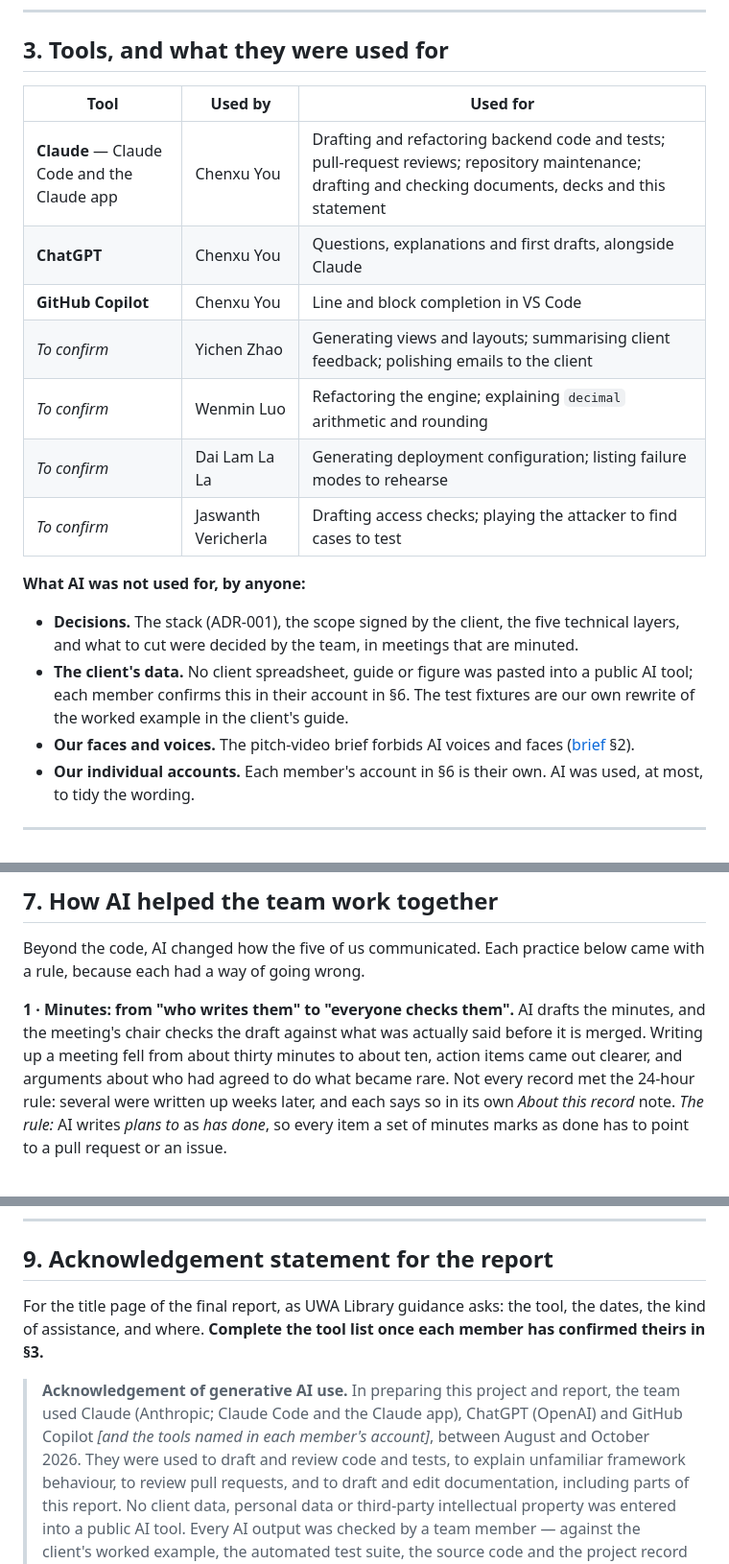
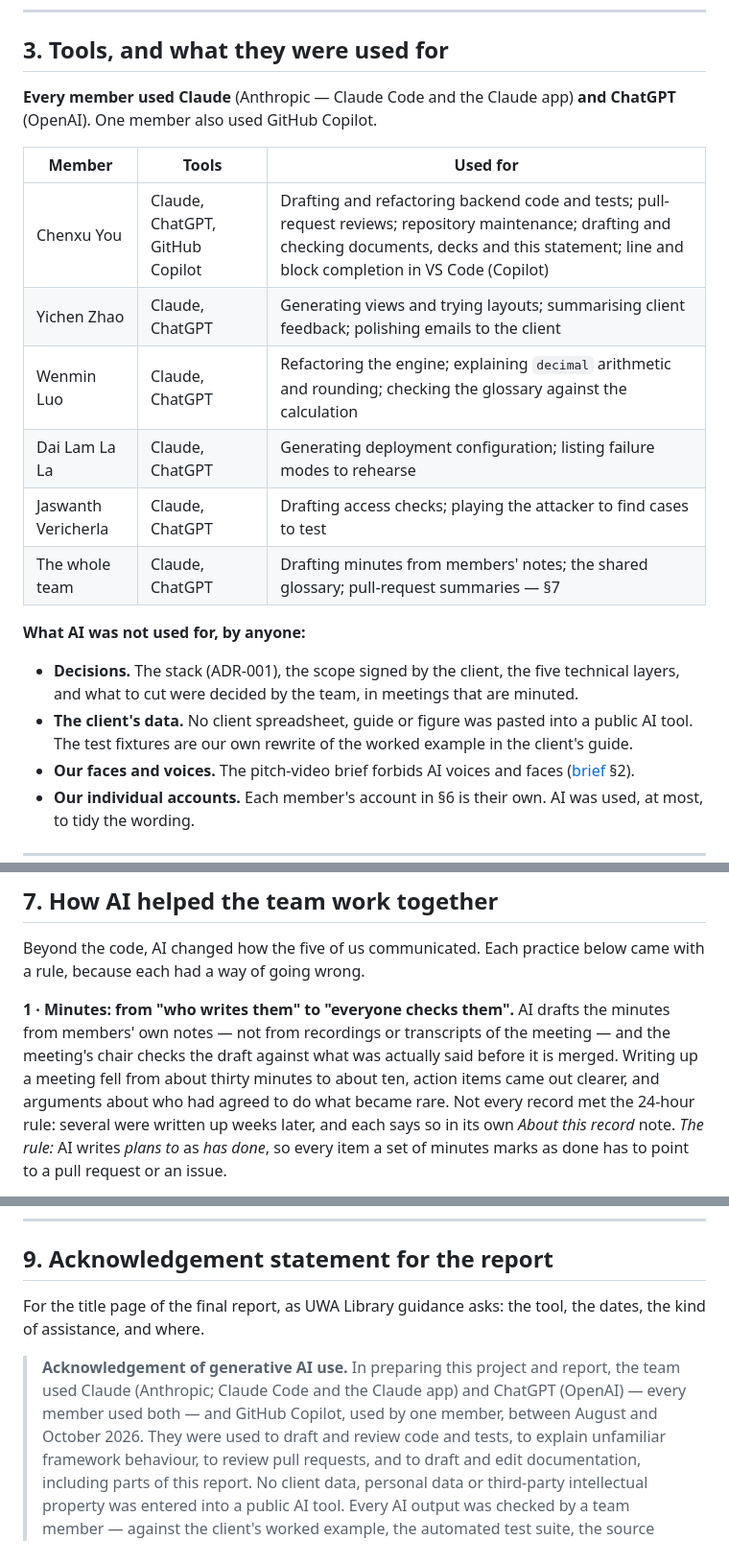
Before and after one commit to ChenxuYou/uwa-cits5206-project, a Markdown page: docs/project/ai-use.md, 3 parts joined by grey strips. Shown at 96% size. Rendered like a GitHub page.

Commit message:
docs: name Claude and ChatGPT as every member's tools, and record that AI drafted minutes from members' notes

```diff
--- a/docs/project/ai-use.md
+++ b/docs/project/ai-use.md
@@ -88,23 +87,24 @@ coding assistants write into the tree (§3c, added on 18 September — see §6.1
 
 ## 3. Tools, and what they were used for
 
-| Tool | Used by | Used for |
+**Every member used Claude** (Anthropic — Claude Code and the Claude app) **and ChatGPT**
+(OpenAI). One member also used GitHub Copilot.
+
+| Member | Tools | Used for |
 | --- | --- | --- |
-| **Claude** — Claude Code and the Claude app | Chenxu You | Drafting and refactoring backend code and tests; pull-request reviews; repository maintenance; drafting and checking documents, decks and this statement |
-| **ChatGPT** | Chenxu You | Questions, explanations and first drafts, alongside Claude |
-| **GitHub Copilot** | Chenxu You | Line and block completion in VS Code |
-| _To confirm_ | Yichen Zhao | Generating views and layouts; summarising client feedback; polishing emails to the client |
-| _To confirm_ | Wenmin Luo | Refactoring the engine; explaining `decimal` arithmetic and rounding |
-| _To confirm_ | Dai Lam La La | Generating deployment configuration; listing failure modes to rehearse |
-| _To confirm_ | Jaswanth Vericherla | Drafting access checks; playing the attacker to find cases to test |
+| Chenxu You | Claude, ChatGPT, GitHub Copilot | Drafting and refactoring backend code and tests; pull-request reviews; repository maintenance; drafting and checking documents, decks and this statement; line and block completion in VS Code (Copilot) |
+| Yichen Zhao | Claude, ChatGPT | Generating views and trying layouts; summarising client feedback; polishing emails to the client |
+| Wenmin Luo | Claude, ChatGPT | Refactoring the engine; explaining `decimal` arithmetic and rounding; checking the glossary against the calculation |
+| Dai Lam La La | Claude, ChatGPT | Generating deployment configuration; listing failure modes to rehearse |
+| Jaswanth Vericherla | Claude, ChatGPT | Drafting access checks; playing the attacker to find cases to test |
+| The whole team | Claude, ChatGPT | Drafting minutes from members' notes; the shared glossary; pull-request summaries — §7 |
 
 **What AI was not used for, by anyone:**
 
 - **Decisions.** The stack (ADR-001), the scope signed by the client, the five technical layers,
   and what to cut were decided by the team, in meetings that are minuted.
-- **The client's data.** No client spreadsheet, guide or figure was pasted into a public AI tool;
-  each member confirms this in their account in §6. The test fixtures are our own rewrite of the
-  worked example in the client's guide.
+- **The client's data.** No client spreadsheet, guide or figure was pasted into a public AI tool.
+  The test fixtures are our own rewrite of the worked example in the client's guide.
 - **Our faces and voices.** The pitch-video brief forbids AI voices and faces
   ([brief](../../reference/unit/assignment-4-pitch-video.md) §2).
 - **Our individual accounts.** Each member's account in §6 is their own. AI was used, at most,
@@ -407,8 +407,9 @@ he had not thought of; whether the system resisted them was for the tests to say
 Beyond the code, AI changed how the five of us communicated. Each practice below came with a
 rule, because each had a way of going wrong.
 
-**1 · Minutes: from "who writes them" to "everyone checks them".** AI drafts the minutes, and the
-meeting's chair checks the draft against what was actually said before it is merged. Writing up a
+**1 · Minutes: from "who writes them" to "everyone checks them".** AI drafts the minutes from
+members' own notes — not from recordings or transcripts of the meeting — and the meeting's chair
+checks the draft against what was actually said before it is merged. Writing up a
 meeting fell from about thirty minutes to about ten, action items came out clearer, and arguments
 about who had agreed to do what became rare. Not every record met the 24-hour rule: several were
 written up weeks later, and each says so in its own *About this record* note. *The rule:* AI
@@ -473,11 +474,11 @@ From the cases in §6 and §7:
 ## 9. Acknowledgement statement for the report
 
 For the title page of the final report, as UWA Library guidance asks: the tool, the dates, the
-kind of assistance, and where. **Complete the tool list once each member has confirmed theirs in §3.**
+kind of assistance, and where.
 
 > **Acknowledgement of generative AI use.** In preparing this project and report, the team used
-> Claude (Anthropic; Claude Code and the Claude app), ChatGPT (OpenAI) and GitHub Copilot
-> *[and the tools named in each member's account]*, between August and October 2026. They were
+> Claude (Anthropic; Claude Code and the Claude app) and ChatGPT (OpenAI) — every member used
+> both — and GitHub Copilot, used by one member, between August and October 2026. They were
 > used to draft and review code and tests, to explain unfamiliar framework behaviour, to review
 > pull requests, and to draft and edit documentation, including parts of this report. No client
 > data, personal data or third-party intellectual property was entered into a public AI tool.
```
Also changed, not shown: other parts of docs/project/ai-use.md (+6 -7 lines).
